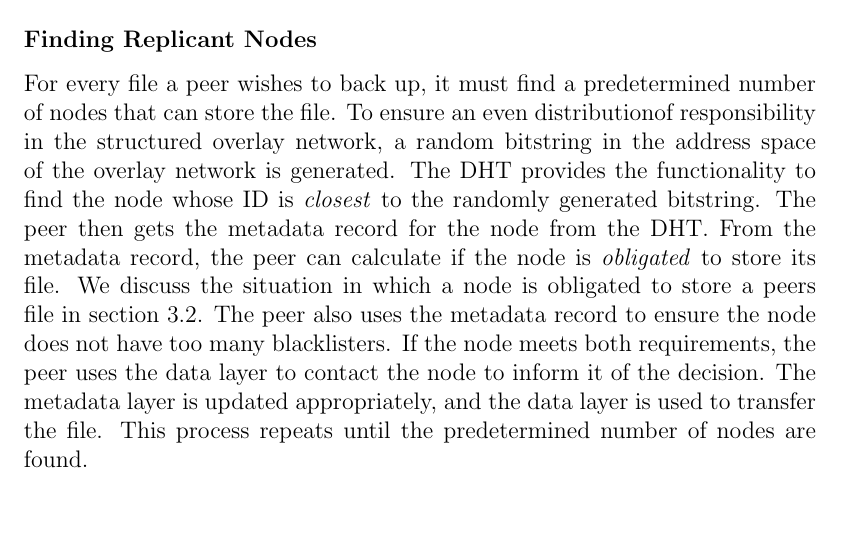
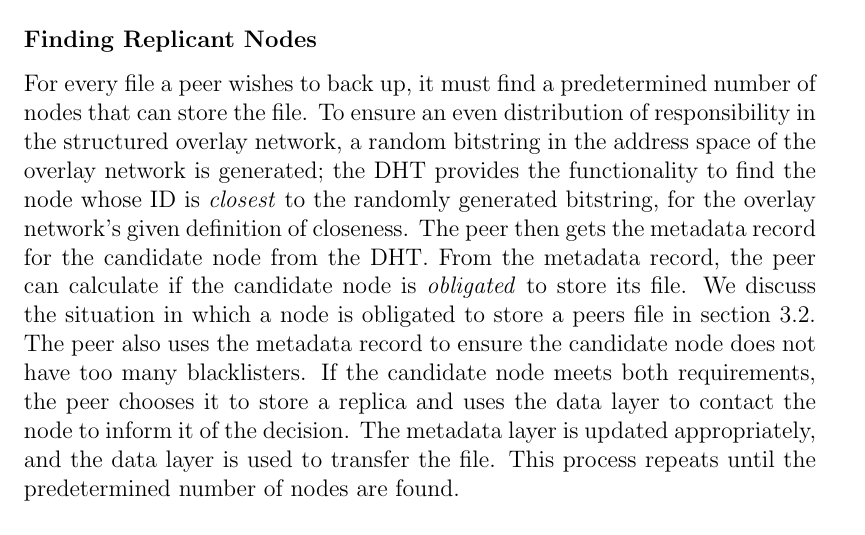
Before and after one commit to marcgreen/p2pbackup, a LaTeX thesis (paper/paper.tex): part of page 22 of 34, cut so that both start at the same text. Compiled offline with pdfLaTeX.

Commit message:
Paper: small fixes

```diff
--- a/paper/paper.tex
+++ b/paper/paper.tex
@@ -295,7 +296,7 @@ A metadata record stores the following information for each node in the system:
 
 \subsubsection{Finding Replicant Nodes} \label{subsubsec:FindingReplicantNodes}
 
-For every file a peer wishes to back up, it must find a predetermined number of nodes that can store the file. To ensure an even distributionof responsibility in the structured overlay network, a random bitstring in the address space of the overlay network is generated. The DHT provides the functionality to find the node whose ID is \textit{closest} to the randomly generated bitstring. The peer then gets the metadata record for the node from the DHT. From the metadata record, the peer can calculate if the node is \textit{obligated} to store its file. We discuss the situation in which a node is obligated to store a peers file in section \ref{sec:Fairness}. The peer also uses the metadata record to ensure the node does not have too many blacklisters. If the node meets both requirements, the peer uses the data layer to contact the node to inform it of the decision. The metadata layer is updated appropriately, and the data layer is used to transfer the file. This process repeats until the predetermined number of nodes are found.
+For every file a peer wishes to back up, it must find a predetermined number of nodes that can store the file. To ensure an even distribution of responsibility in the structured overlay network, a random bitstring in the address space of the overlay network is generated; the DHT provides the functionality to find the node whose ID is \textit{closest} to the randomly generated bitstring, for the overlay network's given definition of closeness. The peer then gets the metadata record for the candidate node from the DHT. From the metadata record, the peer can calculate if the candidate node is \textit{obligated} to store its file. We discuss the situation in which a node is obligated to store a peers file in section \ref{sec:Fairness}. The peer also uses the metadata record to ensure the candidate node does not have too many blacklisters. If the candidate node meets both requirements, the peer chooses it to store a replica and uses the data layer to contact the node to inform it of the decision. The metadata layer is updated appropriately, and the data layer is used to transfer the file. This process repeats until the predetermined number of nodes are found.
 
 \subsection{The Data Layer} \label{subsec:TheDataLayer}
 
```
Also changed, not shown: paper/paper.tex (1 more changed lines).
